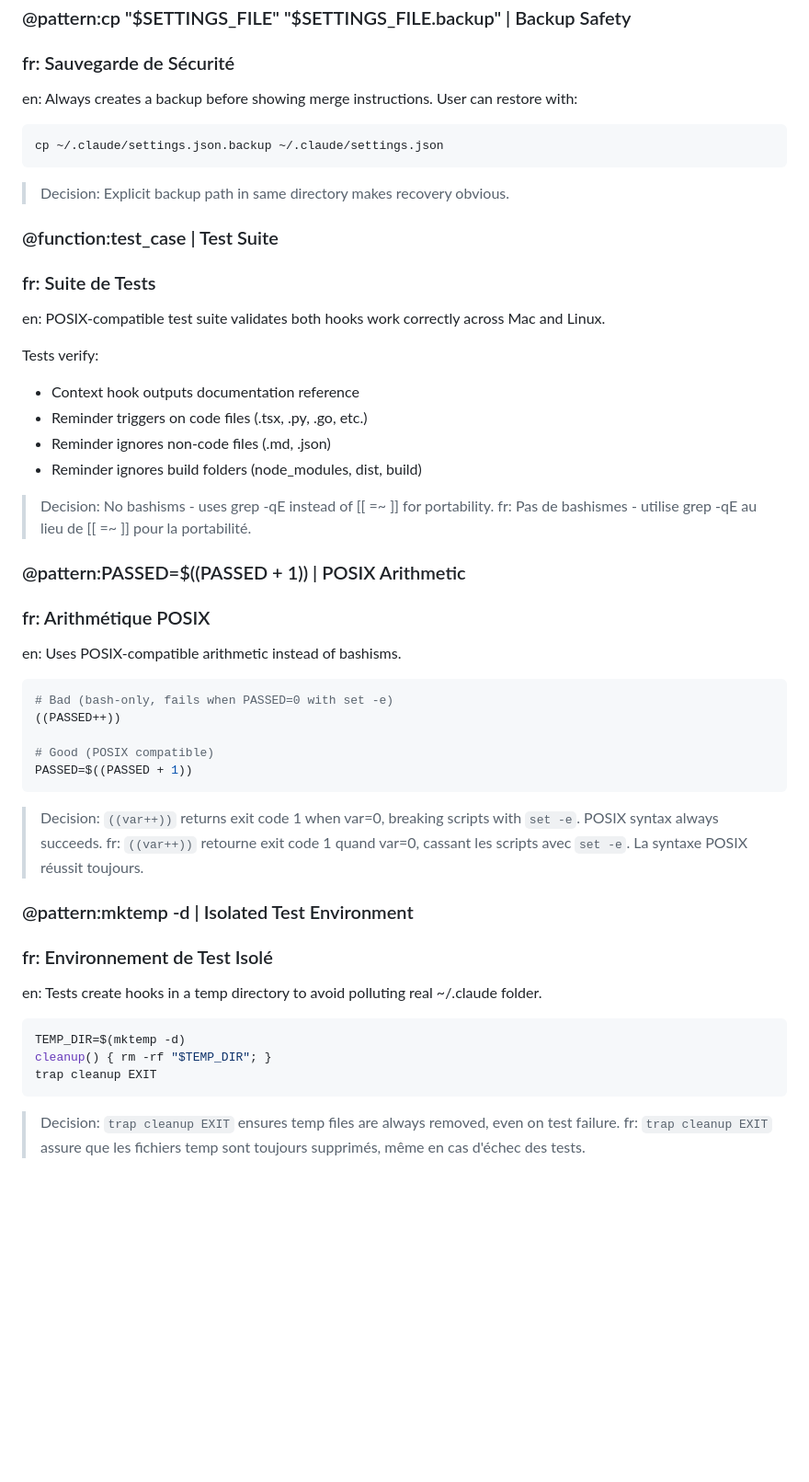
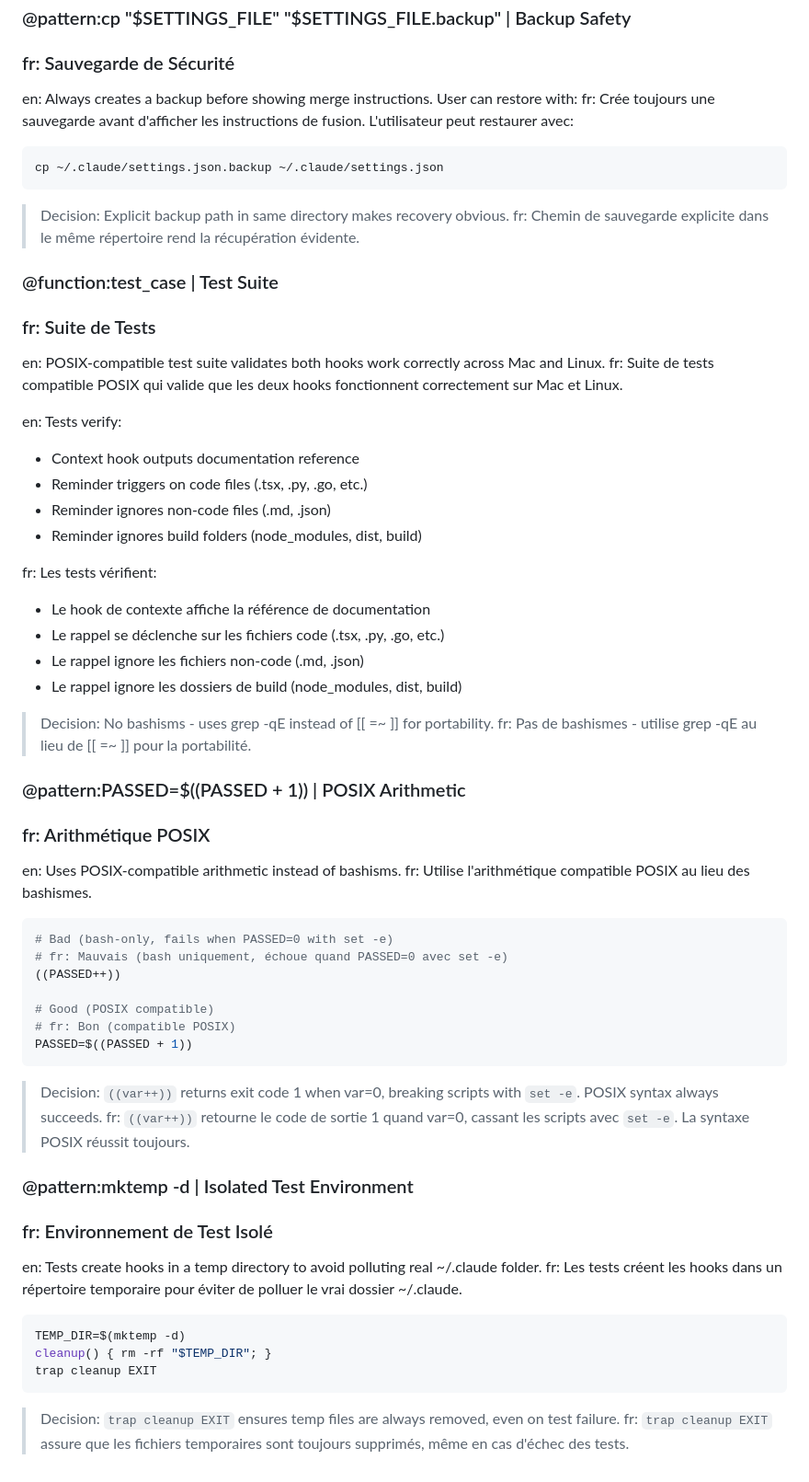
Before and after one commit to intentcode/intentcode.github.io, a Markdown page: .intent/intents/003-claude-hooks.intent.md, the part around one of its changes. Shown at 92% size. GitHub-like rendering; blank space fills up the shorter version.

````diff
--- a/.intent/intents/003-claude-hooks.intent.md
+++ b/.intent/intents/003-claude-hooks.intent.md
@@ -226,23 +270,32 @@ fi
 ### fr: Sauvegarde de Sécurité
 
 en: Always creates a backup before showing merge instructions. User can restore with:
+fr: Crée toujours une sauvegarde avant d'afficher les instructions de fusion. L'utilisateur peut restaurer avec:
 
 ```bash
 cp ~/.claude/settings.json.backup ~/.claude/settings.json
 ```
 
 > Decision: Explicit backup path in same directory makes recovery obvious.
+> fr: Chemin de sauvegarde explicite dans le même répertoire rend la récupération évidente.
 
 ### @function:test_case | Test Suite
 ### fr: Suite de Tests
 
 en: POSIX-compatible test suite validates both hooks work correctly across Mac and Linux.
+fr: Suite de tests compatible POSIX qui valide que les deux hooks fonctionnent correctement sur Mac et Linux.
 
-Tests verify:
+en: Tests verify:
 - Context hook outputs documentation reference
 - Reminder triggers on code files (.tsx, .py, .go, etc.)
 - Reminder ignores non-code files (.md, .json)
 - Reminder ignores build folders (node_modules, dist, build)
+
+fr: Les tests vérifient:
+- Le hook de contexte affiche la référence de documentation
+- Le rappel se déclenche sur les fichiers code (.tsx, .py, .go, etc.)
+- Le rappel ignore les fichiers non-code (.md, .json)
+- Le rappel ignore les dossiers de build (node_modules, dist, build)
 
 > Decision: No bashisms - uses grep -qE instead of [[ =~ ]] for portability.
 > fr: Pas de bashismes - utilise grep -qE au lieu de [[ =~ ]] pour la portabilité.
@@ -251,22 +304,26 @@ Tests verify:
 ### fr: Arithmétique POSIX
 
 en: Uses POSIX-compatible arithmetic instead of bashisms.
+fr: Utilise l'arithmétique compatible POSIX au lieu des bashismes.
 
 ```bash
 # Bad (bash-only, fails when PASSED=0 with set -e)
+# fr: Mauvais (bash uniquement, échoue quand PASSED=0 avec set -e)
 ((PASSED++))
 
 # Good (POSIX compatible)
+# fr: Bon (compatible POSIX)
 PASSED=$((PASSED + 1))
 ```
 
 > Decision: `((var++))` returns exit code 1 when var=0, breaking scripts with `set -e`. POSIX syntax always succeeds.
-> fr: `((var++))` retourne exit code 1 quand var=0, cassant les scripts avec `set -e`. La syntaxe POSIX réussit toujours.
+> fr: `((var++))` retourne le code de sortie 1 quand var=0, cassant les scripts avec `set -e`. La syntaxe POSIX réussit toujours.
 
 ### @pattern:mktemp -d | Isolated Test Environment
 ### fr: Environnement de Test Isolé
 
 en: Tests create hooks in a temp directory to avoid polluting real ~/.claude folder.
+fr: Les tests créent les hooks dans un répertoire temporaire pour éviter de polluer le vrai dossier ~/.claude.
 
 ```bash
 TEMP_DIR=$(mktemp -d)
@@ -275,4 +332,4 @@ trap cleanup EXIT
 ```
 
 > Decision: `trap cleanup EXIT` ensures temp files are always removed, even on test failure.
-> fr: `trap cleanup EXIT` assure que les fichiers temp sont toujours supprimés, même en cas d'échec des tests.
+> fr: `trap cleanup EXIT` assure que les fichiers temporaires sont toujours supprimés, même en cas d'échec des tests.
````
Also changed, not shown: other parts of .intent/intents/003-claude-hooks.intent.md (+53 -9 lines).
